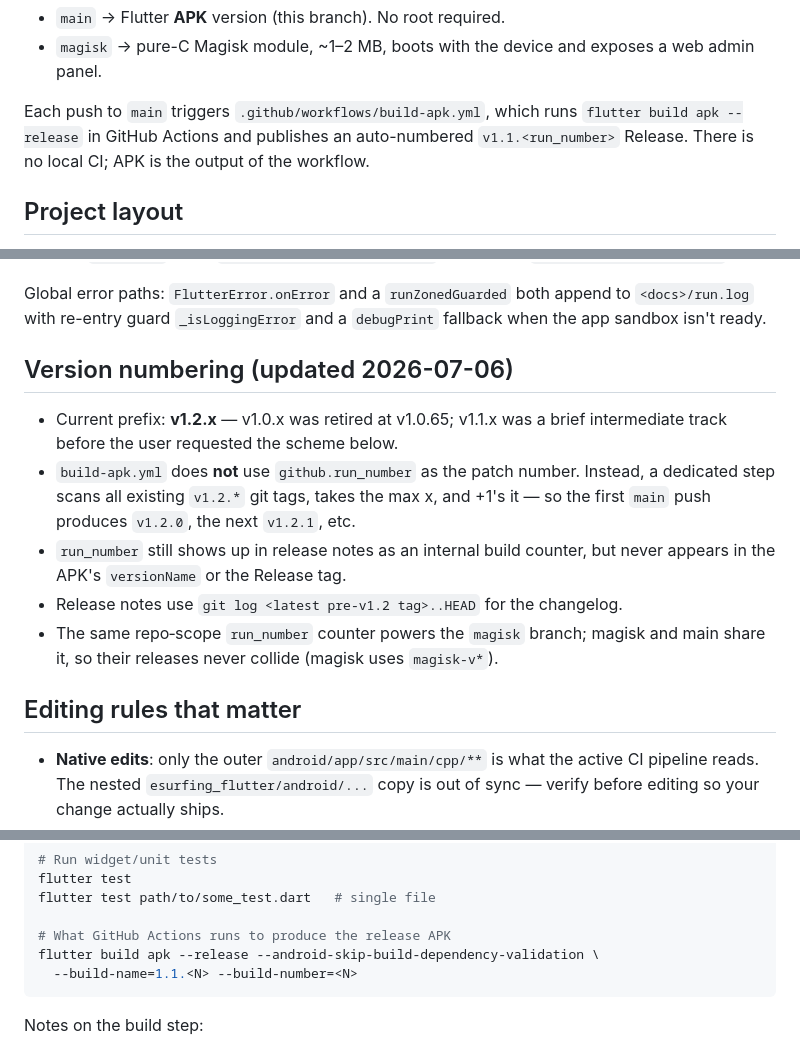
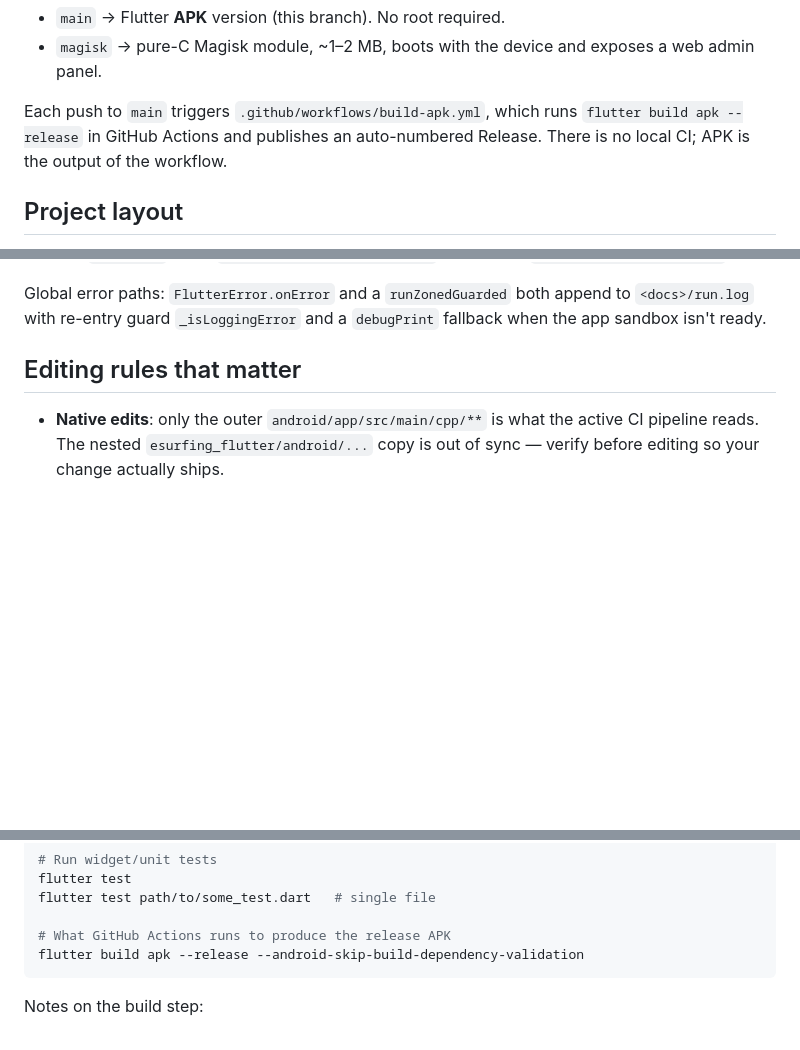
Before and after one commit to Ironjhin/EsurfingClient_Android, a Markdown page: CLAUDE.md, 3 parts joined by grey strips. Rendered like a GitHub page; blank space fills up the shorter version.

Commit message:
docs: remove version-numbering section and stale v1.1.<run_number> references

````diff
--- a/CLAUDE.md
+++ b/CLAUDE.md
@@ -73,7 +73,7 @@ You have **no ability to view, analyze, or reason about images, screenshots, or
 * `main` → Flutter **APK** version (this branch). No root required.
 * `magisk` → pure-C Magisk module, ~1–2 MB, boots with the device and exposes a web admin panel.
 
-Each push to `main` triggers `.github/workflows/build-apk.yml`, which runs `flutter build apk --release` in GitHub Actions and publishes an auto-numbered `v1.1.<run_number>` Release. There is no local CI; APK is the output of the workflow.
+Each push to `main` triggers `.github/workflows/build-apk.yml`, which runs `flutter build apk --release` in GitHub Actions and publishes an auto-numbered Release. There is no local CI; APK is the output of the workflow.
 
 ## Project layout
 
@@ -105,19 +105,6 @@ The thing you can't see from any one file is split across three layers:
    - `i18n/app_localizations.dart` — manually-authored localizations (not ARB-generated); `main.dart` wires `GlobalMaterialLocalizations` + a custom `AppLocalizationsDelegate`.
 
 Global error paths: `FlutterError.onError` and a `runZonedGuarded` both append to `<docs>/run.log` with re-entry guard `_isLoggingError` and a `debugPrint` fallback when the app sandbox isn't ready.
-
-## Version numbering (updated 2026-07-06)
-
-- Current prefix: **v1.2.x** — v1.0.x was retired at v1.0.65; v1.1.x was a brief
-  intermediate track before the user requested the scheme below.
-- `build-apk.yml` does **not** use `github.run_number` as the patch number. Instead,
-  a dedicated step scans all existing `v1.2.*` git tags, takes the max x, and +1's
-  it — so the first `main` push produces `v1.2.0`, the next `v1.2.1`, etc.
-- `run_number` still shows up in release notes as an internal build counter, but
-  never appears in the APK's `versionName` or the Release tag.
-- Release notes use `git log <latest pre‑v1.2 tag>..HEAD` for the changelog.
-- The same repo‑scope `run_number` counter powers the `magisk` branch; magisk and
-  main share it, so their releases never collide (magisk uses `magisk-v*`).
 
 ## Editing rules that matter
 
@@ -179,8 +166,7 @@ flutter test
 flutter test path/to/some_test.dart   # single file
 
 # What GitHub Actions runs to produce the release APK
-flutter build apk --release --android-skip-build-dependency-validation \
-  --build-name=1.1.<N> --build-number=<N>
+flutter build apk --release --android-skip-build-dependency-validation
 ```
 
 Notes on the build step:
````
